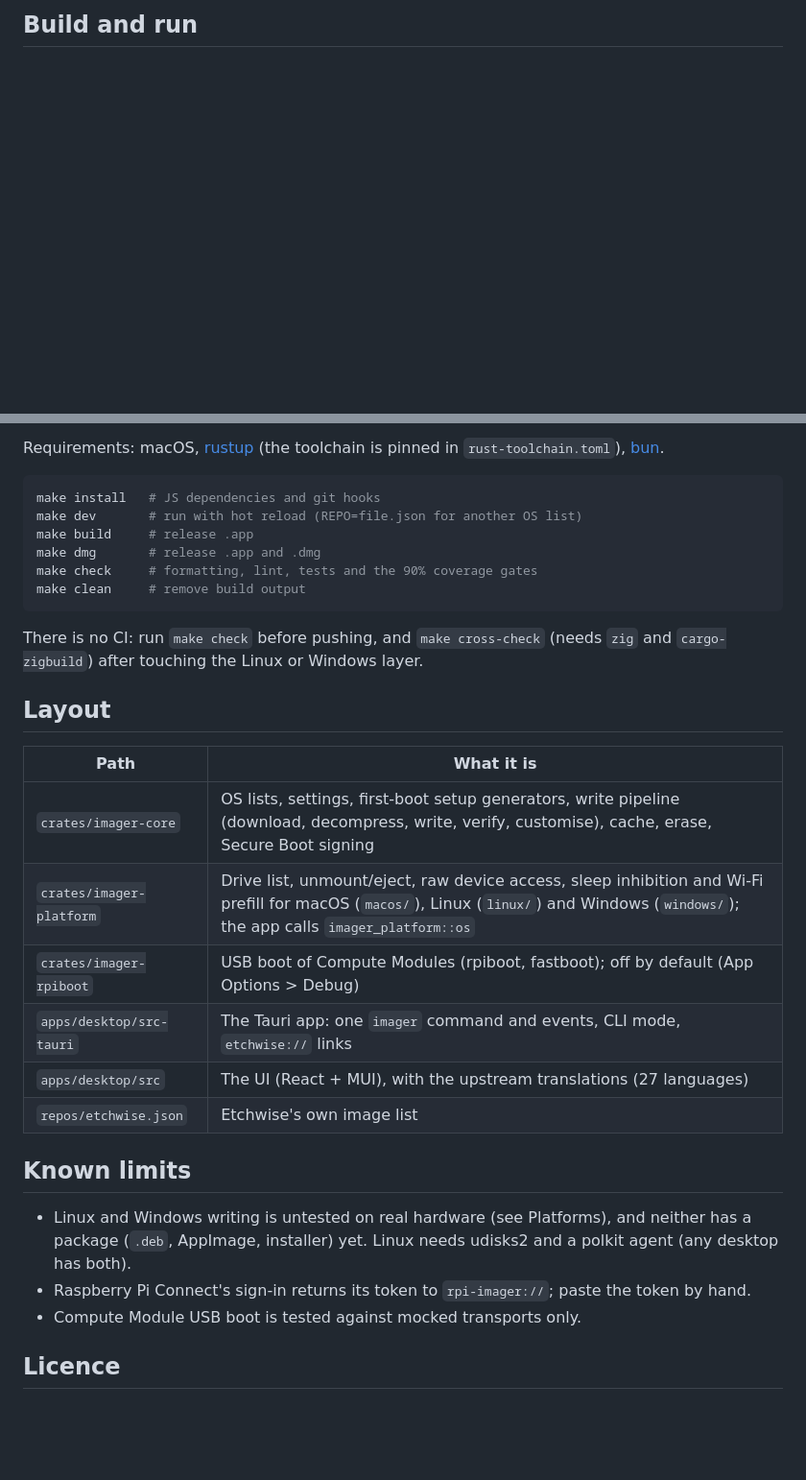
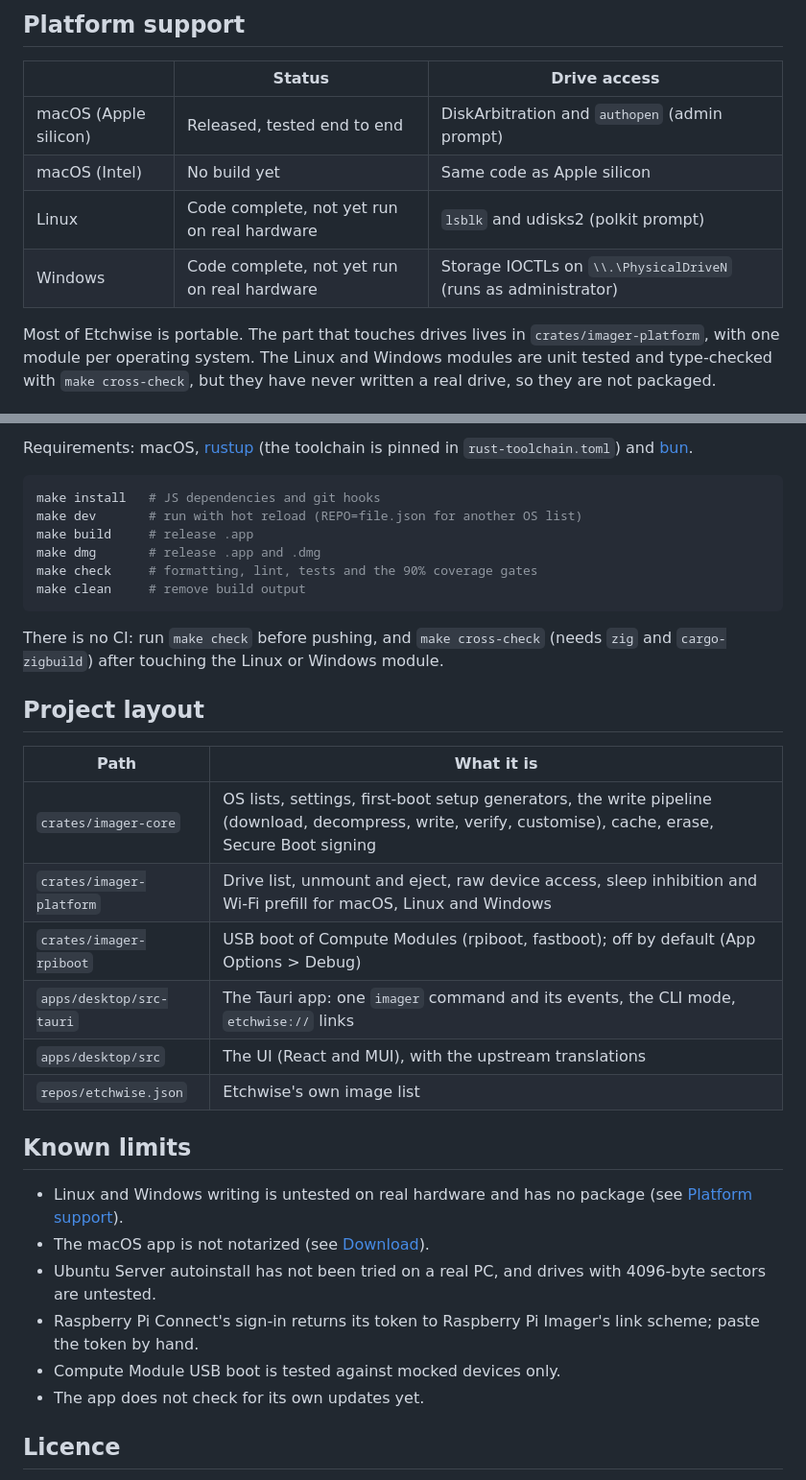
Before and after one commit to cbabil/etchwise, a Markdown page: README.md, 2 parts joined by grey strips. Shown at 96% size. Rendered like a GitHub page; blank space fills up the shorter version.

````diff
--- a/README.md
+++ b/README.md
@@ -65,2 +119,15 @@ or loaded from a file.
 
-## Build and run
+## Platform support
+
+| | Status | Drive access |
+|---|---|---|
+| macOS (Apple silicon) | Released, tested end to end | DiskArbitration and `authopen` (admin prompt) |
+| macOS (Intel) | No build yet | Same code as Apple silicon |
+| Linux | Code complete, not yet run on real hardware | `lsblk` and udisks2 (polkit prompt) |
+| Windows | Code complete, not yet run on real hardware | Storage IOCTLs on `\\.\PhysicalDriveN` (runs as administrator) |
+
+Most of Etchwise is portable. The part that touches drives lives in
+`crates/imager-platform`, with one module per operating system. The Linux and
+Windows modules are unit tested and type-checked with `make cross-check`, but
+they have never written a real drive, so they are not packaged.
+
@@ -67,6 +148,6 @@ or loaded from a file.
 
 Requirements: macOS, [rustup](https://rustup.rs) (the toolchain is pinned in
-`rust-toolchain.toml`), [bun](https://bun.sh).
+`rust-toolchain.toml`) and [bun](https://bun.sh).
 
 ```sh
 make install   # JS dependencies and git hooks
@@ -78,27 +159,31 @@ make clean     # remove build output
 ```
 
 There is no CI: run `make check` before pushing, and `make cross-check`
-(needs `zig` and `cargo-zigbuild`) after touching the Linux or Windows layer.
+(needs `zig` and `cargo-zigbuild`) after touching the Linux or Windows
+module.
 
-## Layout
+## Project layout
 
 | Path | What it is |
 |---|---|
-| `crates/imager-core` | OS lists, settings, first-boot setup generators, write pipeline (download, decompress, write, verify, customise), cache, erase, Secure Boot signing |
-| `crates/imager-platform` | Drive list, unmount/eject, raw device access, sleep inhibition and Wi-Fi prefill for macOS (`macos/`), Linux (`linux/`) and Windows (`windows/`); the app calls `imager_platform::os` |
+| `crates/imager-core` | OS lists, settings, first-boot setup generators, the write pipeline (download, decompress, write, verify, customise), cache, erase, Secure Boot signing |
+| `crates/imager-platform` | Drive list, unmount and eject, raw device access, sleep inhibition and Wi-Fi prefill for macOS, Linux and Windows |
 | `crates/imager-rpiboot` | USB boot of Compute Modules (rpiboot, fastboot); off by default (App Options > Debug) |
-| `apps/desktop/src-tauri` | The Tauri app: one `imager` command and events, CLI mode, `etchwise://` links |
-| `apps/desktop/src` | The UI (React + MUI), with the upstream translations (27 languages) |
+| `apps/desktop/src-tauri` | The Tauri app: one `imager` command and its events, the CLI mode, `etchwise://` links |
+| `apps/desktop/src` | The UI (React and MUI), with the upstream translations |
 | `repos/etchwise.json` | Etchwise's own image list |
 
 ## Known limits
 
-- Linux and Windows writing is untested on real hardware (see Platforms), and
-  neither has a package (`.deb`, AppImage, installer) yet. Linux needs
-  udisks2 and a polkit agent (any desktop has both).
-- Raspberry Pi Connect's sign-in returns its token to `rpi-imager://`; paste
-  the token by hand.
-- Compute Module USB boot is tested against mocked transports only.
+- Linux and Windows writing is untested on real hardware and has no package
+  (see [Platform support](#platform-support)).
+- The macOS app is not notarized (see [Download](#download)).
+- Ubuntu Server autoinstall has not been tried on a real PC, and drives with
+  4096-byte sectors are untested.
+- Raspberry Pi Connect's sign-in returns its token to Raspberry Pi Imager's
+  link scheme; paste the token by hand.
+- Compute Module USB boot is tested against mocked devices only.
+- The app does not check for its own updates yet.
 
 ## Licence
 
````
Also changed, not shown: other parts of README.md (+111 -43 lines), assets/screenshots/device.png (added), assets/screenshots/os.png (added), assets/screenshots/setup-user.png (added), assets/screenshots/storage.png (added), assets/screenshots/write-summary.png (added).
